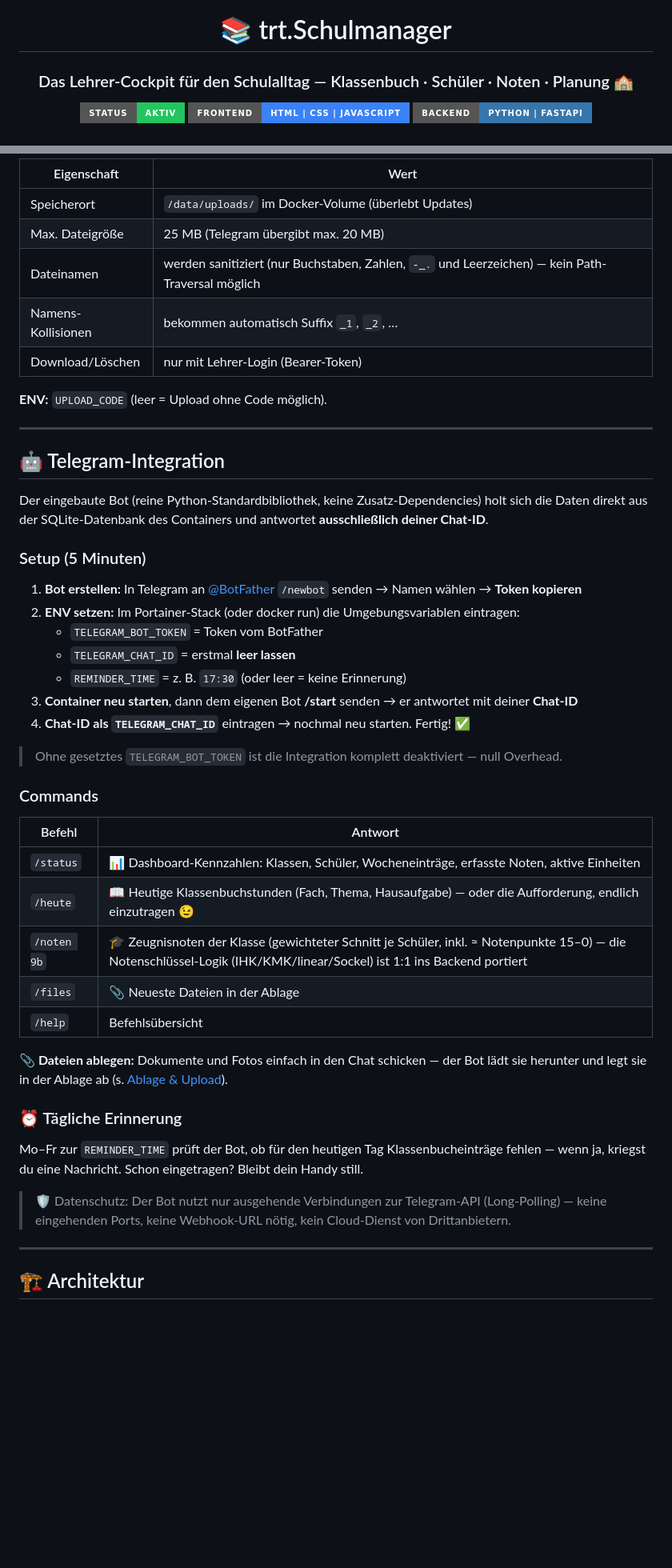
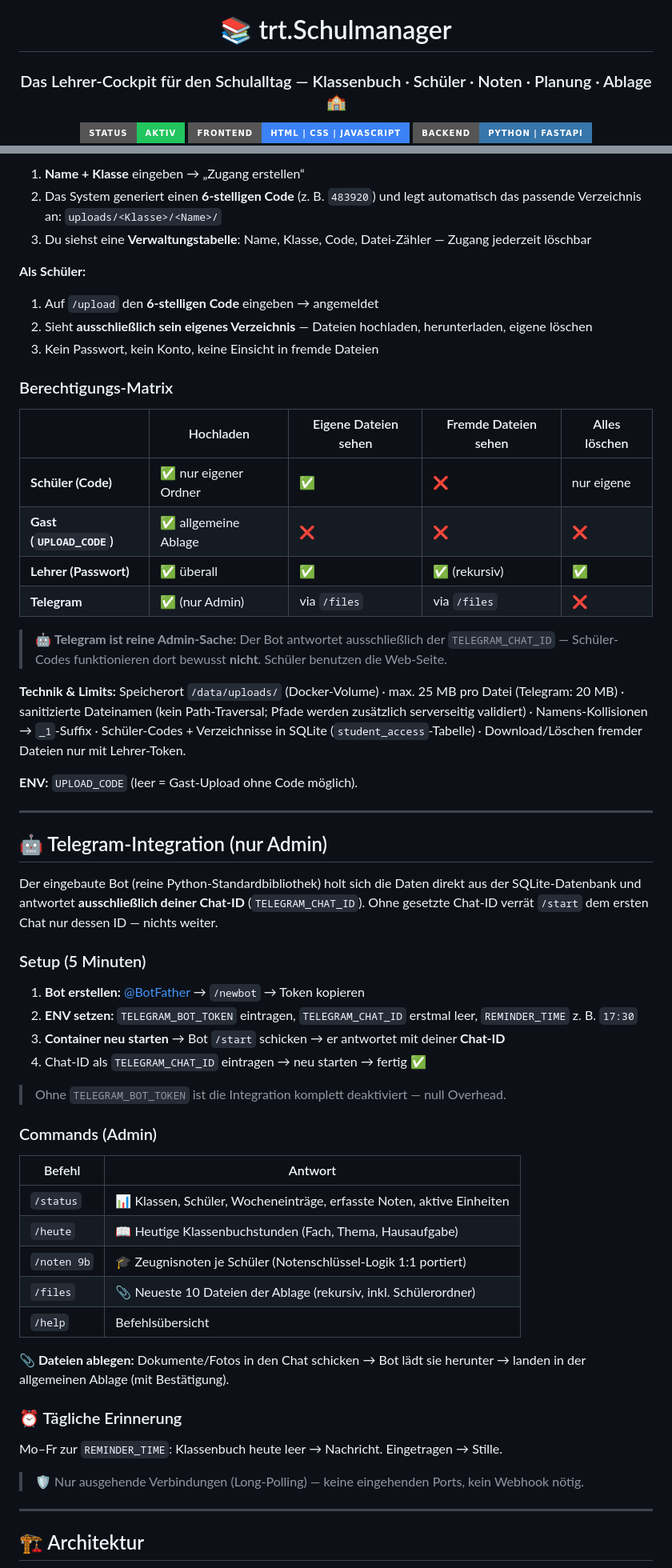
Before and after one commit to jbkunama1/trt.Schulmanager, a Markdown page: README.md, 2 parts joined by grey strips. Shown at 80% size. GitHub-like rendering; badges without logos; blank space fills up the shorter version.

Commit message:
👥 Schüler-Zugänge dokumentiert: Code-Verwaltung, Berechtigungs-Matrix, API-Tabelle, Roadmap

```diff
--- a/README.md
+++ b/README.md
@@ -6,7 +6,7 @@
 
 # 📚 trt.Schulmanager
 
-### Das Lehrer-Cockpit für den Schulalltag — Klassenbuch · Schüler · Noten · Planung 🏫
+### Das Lehrer-Cockpit für den Schulalltag — Klassenbuch · Schüler · Noten · Planung · Ablage 🏫
 
 [![Status](https://img.shields.io/badge/Status-Aktiv-22c55e?style=for-the-badge&logo=github)](https://github.com/jbkunama1/trt.Schulmanager)
 [![Frontend](https://img.shields.io/badge/Frontend-HTML%20%7C%20CSS%20%7C%20JavaScript-3b82f6?style=for-the-badge&logo=javascript)](https://github.com/jbkunama1/trt.Schulmanager)
@@ -67,49 +65,61 @@ Unter **`http://<server-ip>:8086/upload`** liegt eine eigenständige Ablage-Seit
 
-| Eigenschaft | Wert |
-|---|---|
-| Speicherort | `/data/uploads/` im Docker-Volume (überlebt Updates) |
-| Max. Dateigröße | 25 MB (Telegram übergibt max. 20 MB) |
-| Dateinamen | werden sanitiziert (nur Buchstaben, Zahlen, `-_.` und Leerzeichen) — kein Path-Traversal möglich |
-| Namens-Kollisionen | bekommen automatisch Suffix `_1`, `_2`, … |
-| Download/Löschen | nur mit Lehrer-Login (Bearer-Token) |
+1. **Name + Klasse** eingeben → „Zugang erstellen“
+2. Das System generiert einen **6-stelligen Code** (z. B. `483920`) und legt automatisch das passende Verzeichnis an: `uploads/<Klasse>/<Name>/`
+3. Du siehst eine **Verwaltungstabelle**: Name, Klasse, Code, Datei-Zähler — Zugang jederzeit löschbar
 
-**ENV:** `UPLOAD_CODE` (leer = Upload ohne Code möglich).
+**Als Schüler:**
+
+1. Auf `/upload` den **6-stelligen Code** eingeben → angemeldet
+2. Sieht **ausschließlich sein eigenes Verzeichnis** — Dateien hochladen, herunterladen, eigene löschen
+3. Kein Passwort, kein Konto, keine Einsicht in fremde Dateien
+
+### Berechtigungs-Matrix
+
+| | Hochladen | Eigene Dateien sehen | Fremde Dateien sehen | Alles löschen |
+|---|---|---|---|---|
+| **Schüler (Code)** | ✅ nur eigener Ordner | ✅ | ❌ | nur eigene |
+| **Gast (`UPLOAD_CODE`)** | ✅ allgemeine Ablage | ❌ | ❌ | ❌ |
+| **Lehrer (Passwort)** | ✅ überall | ✅ | ✅ (rekursiv) | ✅ |
+| **Telegram** | ✅ (nur Admin) | via `/files` | via `/files` | ❌ |
+
+> 🤖 **Telegram ist reine Admin-Sache:** Der Bot antwortet ausschließlich der `TELEGRAM_CHAT_ID` — Schüler-Codes funktionieren dort bewusst **nicht**. Schüler benutzen die Web-Seite.
+
+**Technik & Limits:** Speicherort `/data/uploads/` (Docker-Volume) · max. 25 MB pro Datei (Telegram: 20 MB) · sanitizierte Dateinamen (kein Path-Traversal; Pfade werden zusätzlich serverseitig validiert) · Namens-Kollisionen → `_1`-Suffix · Schüler-Codes + Verzeichnisse in SQLite (`student_access`-Tabelle) · Download/Löschen fremder Dateien nur mit Lehrer-Token.
+
+**ENV:** `UPLOAD_CODE` (leer = Gast-Upload ohne Code möglich).
 
 ---
 
-## 🤖 Telegram-Integration
+## 🤖 Telegram-Integration (nur Admin)
 
-Der eingebaute Bot (reine Python-Standardbibliothek, keine Zusatz-Dependencies) holt sich die Daten direkt aus der SQLite-Datenbank des Containers und antwortet **ausschließlich deiner Chat-ID**.
+Der eingebaute Bot (reine Python-Standardbibliothek) holt sich die Daten direkt aus der SQLite-Datenbank und antwortet **ausschließlich deiner Chat-ID** (`TELEGRAM_CHAT_ID`). Ohne gesetzte Chat-ID verrät `/start` dem ersten Chat nur dessen ID — nichts weiter.
 
 ### Setup (5 Minuten)
 
-1. **Bot erstellen:** In Telegram an [@BotFather](https://t.me/BotFather) `/newbot` senden → Namen wählen → **Token kopieren**
-2. **ENV setzen:** Im Portainer-Stack (oder docker run) die Umgebungsvariablen eintragen:
-   - `TELEGRAM_BOT_TOKEN` = Token vom BotFather
-   - `TELEGRAM_CHAT_ID` = erstmal **leer lassen**
-   - `REMINDER_TIME` = z. B. `17:30` (oder leer = keine Erinnerung)
-3. **Container neu starten**, dann dem eigenen Bot **/start** senden → er antwortet mit deiner **Chat-ID**
-4. **Chat-ID als `TELEGRAM_CHAT_ID`** eintragen → nochmal neu starten. Fertig! ✅
+1. **Bot erstellen:** [@BotFather](https://t.me/BotFather) → `/newbot` → Token kopieren
+2. **ENV setzen:** `TELEGRAM_BOT_TOKEN` eintragen, `TELEGRAM_CHAT_ID` erstmal leer, `REMINDER_TIME` z. B. `17:30`
+3. **Container neu starten** → Bot `/start` schicken → er antwortet mit deiner **Chat-ID**
+4. Chat-ID als `TELEGRAM_CHAT_ID` eintragen → neu starten → fertig ✅
 
-> Ohne gesetztes `TELEGRAM_BOT_TOKEN` ist die Integration komplett deaktiviert — null Overhead.
+> Ohne `TELEGRAM_BOT_TOKEN` ist die Integration komplett deaktiviert — null Overhead.
 
-### Commands
+### Commands (Admin)
 
 | Befehl | Antwort |
 |---|---|
-| `/status` | 📊 Dashboard-Kennzahlen: Klassen, Schüler, Wocheneinträge, erfasste Noten, aktive Einheiten |
-| `/heute` | 📖 Heutige Klassenbuchstunden (Fach, Thema, Hausaufgabe) — oder die Aufforderung, endlich einzutragen 😉 |
-| `/noten 9b` | 🎓 Zeugnisnoten der Klasse (gewichteter Schnitt je Schüler, inkl. ≈ Notenpunkte 15–0) — die Notenschlüssel-Logik (IHK/KMK/linear/Sockel) ist 1:1 ins Backend portiert |
-| `/files` | 📎 Neueste Dateien in der Ablage |
+| `/status` | 📊 Klassen, Schüler, Wocheneinträge, erfasste Noten, aktive Einheiten |
+| `/heute` | 📖 Heutige Klassenbuchstunden (Fach, Thema, Hausaufgabe) |
+| `/noten 9b` | 🎓 Zeugnisnoten je Schüler (Notenschlüssel-Logik 1:1 portiert) |
+| `/files` | 📎 Neueste 10 Dateien der Ablage (rekursiv, inkl. Schülerordner) |
 | `/help` | Befehlsübersicht |
 
-**📎 Dateien ablegen:** Dokumente und Fotos einfach in den Chat schicken — der Bot lädt sie herunter und legt sie in der Ablage ab (s. [Ablage & Upload](#-ablage--upload)).
+**📎 Dateien ablegen:** Dokumente/Fotos in den Chat schicken → Bot lädt sie herunter → landen in der allgemeinen Ablage (mit Bestätigung).
 
 ### ⏰ Tägliche Erinnerung
 
-Mo–Fr zur `REMINDER_TIME` prüft der Bot, ob für den heutigen Tag Klassenbucheinträge fehlen — wenn ja, kriegst du eine Nachricht. Schon eingetragen? Bleibt dein Handy still.
+Mo–Fr zur `REMINDER_TIME`: Klassenbuch heute leer → Nachricht. Eingetragen → Stille.
 
-> 🛡️ Datenschutz: Der Bot nutzt nur ausgehende Verbindungen zur Telegram-API (Long-Polling) — keine eingehenden Ports, keine Webhook-URL nötig, kein Cloud-Dienst von Drittanbietern.
+> 🛡️ Nur ausgehende Verbindungen (Long-Polling) — keine eingehenden Ports, kein Webhook nötig.
 
 ---
 
```
Also changed, not shown: other parts of README.md (+73 -118 lines).
